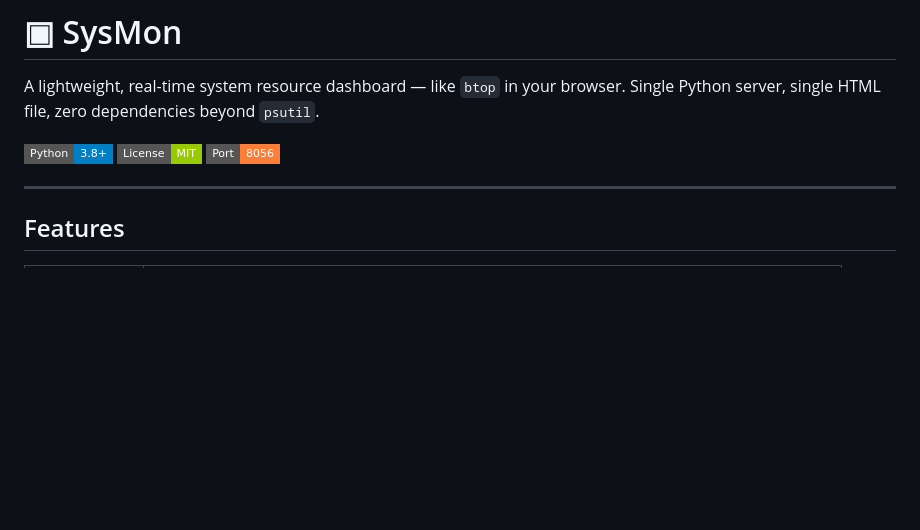
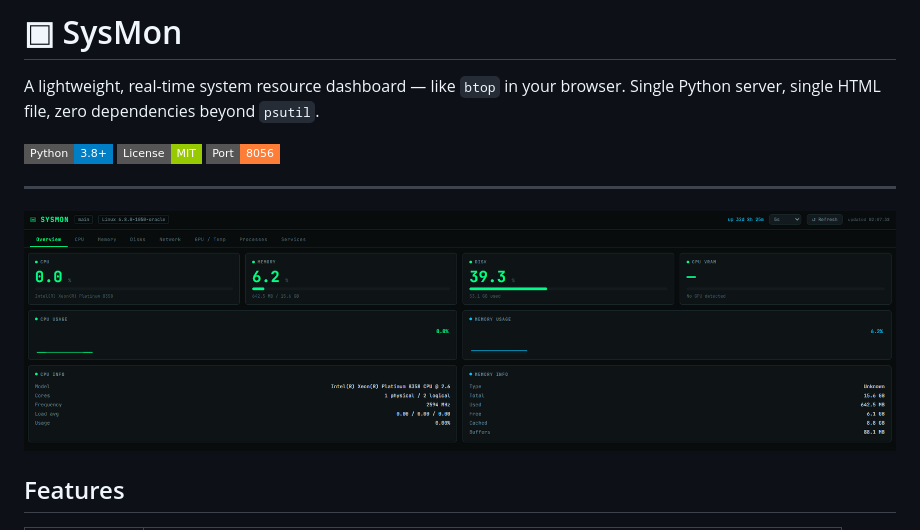
Before and after one commit to ars-4/sysmon, a Markdown page: README.md, the part around the change. GitHub-like rendering; badges without logos; blank space fills up the shorter version.

Commit message:
Include SysMon Dashboard image in README
Add SysMon Dashboard screenshot to README

```diff
--- a/README.md
+++ b/README.md
@@ -8,6 +8,8 @@ Single Python server, single HTML file, zero dependencies beyond `psutil`.
 ![Port](https://img.shields.io/badge/Port-8056-orange?style=flat-square)
 
 ---
+
+![SysMon Dashboard](Screenshot%202026-06-25%20020750.png)
 
 ## Features
 
```
